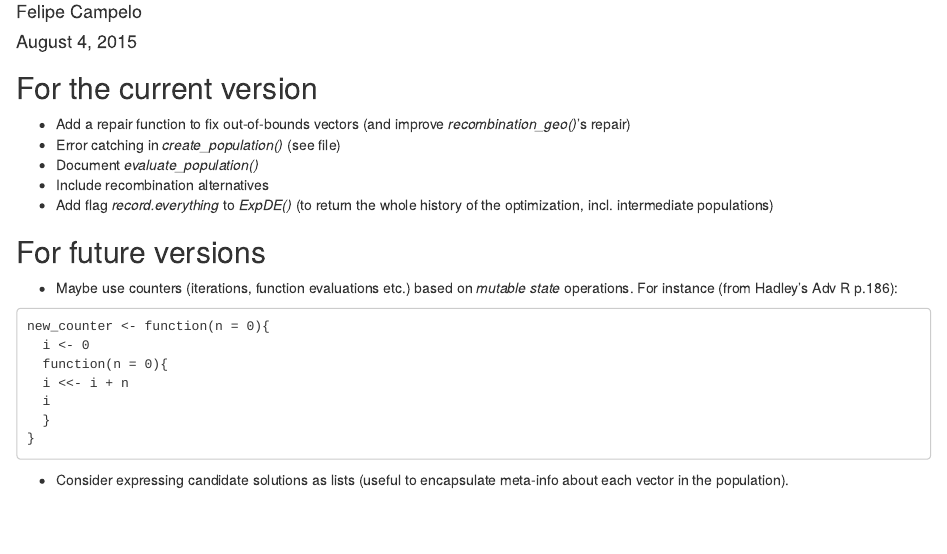
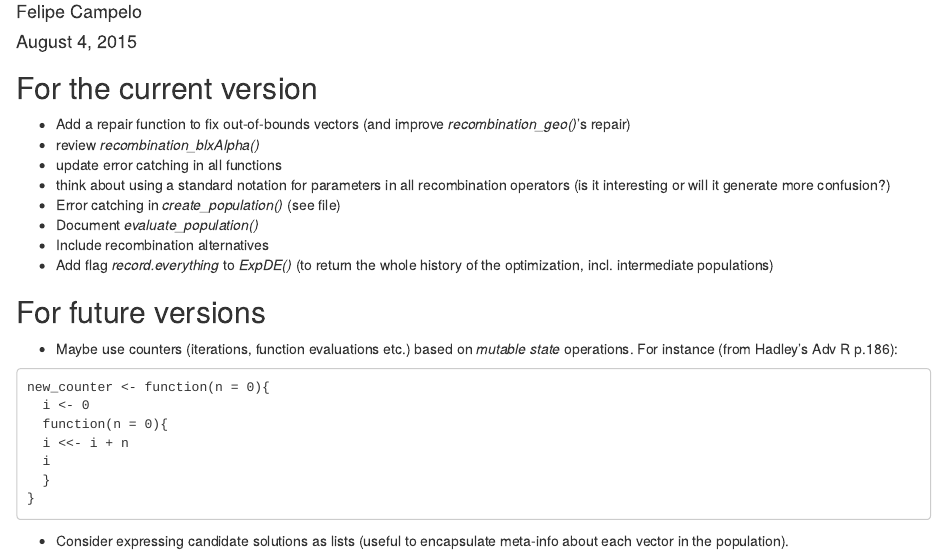
Before and after one commit to fcampelo/ExpDE, an R Markdown document (TODO.Rmd): the page in a window 1100 px wide, from 70 px down. Rendered offline with R 4.5, knitr and Pandoc, with nearby package versions.

Commit message:
Update TODO.Rmd

```diff
--- a/TODO.Rmd
+++ b/TODO.Rmd
@@ -8,6 +8,10 @@ output: html_document
 ## For the current version
 - Add a repair function to fix out-of-bounds vectors (and improve
     *recombination_geo()*'s repair)
+- review *recombination_blxAlpha()*
+- update error catching in all functions
+- think about using a standard notation for parameters in all recombination
+    operators (is it interesting or will it generate more confusion?)
 - Error catching in *create_population()* (see file)
 - Document *evaluate_population()*
 - Include recombination alternatives
```
